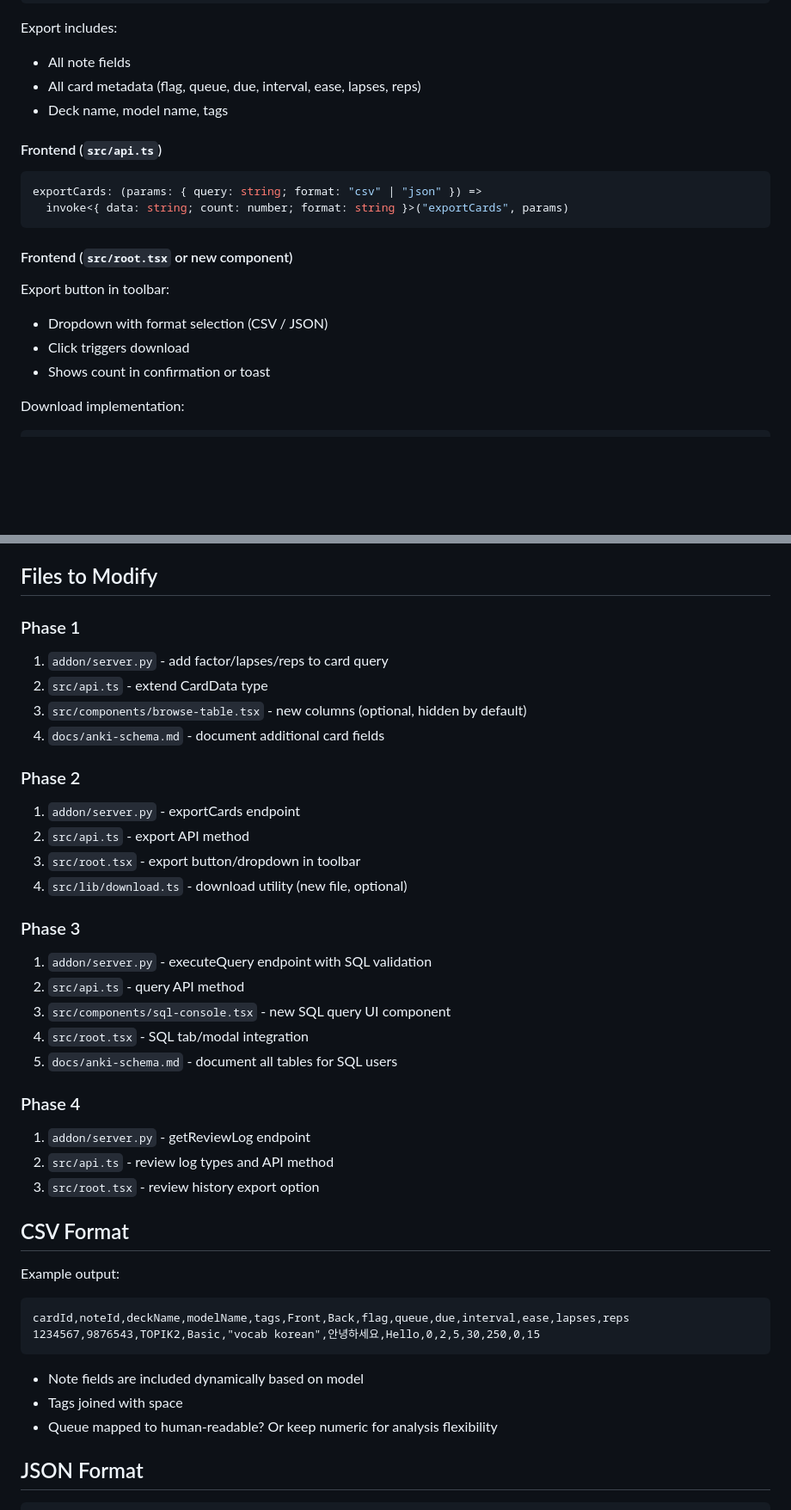
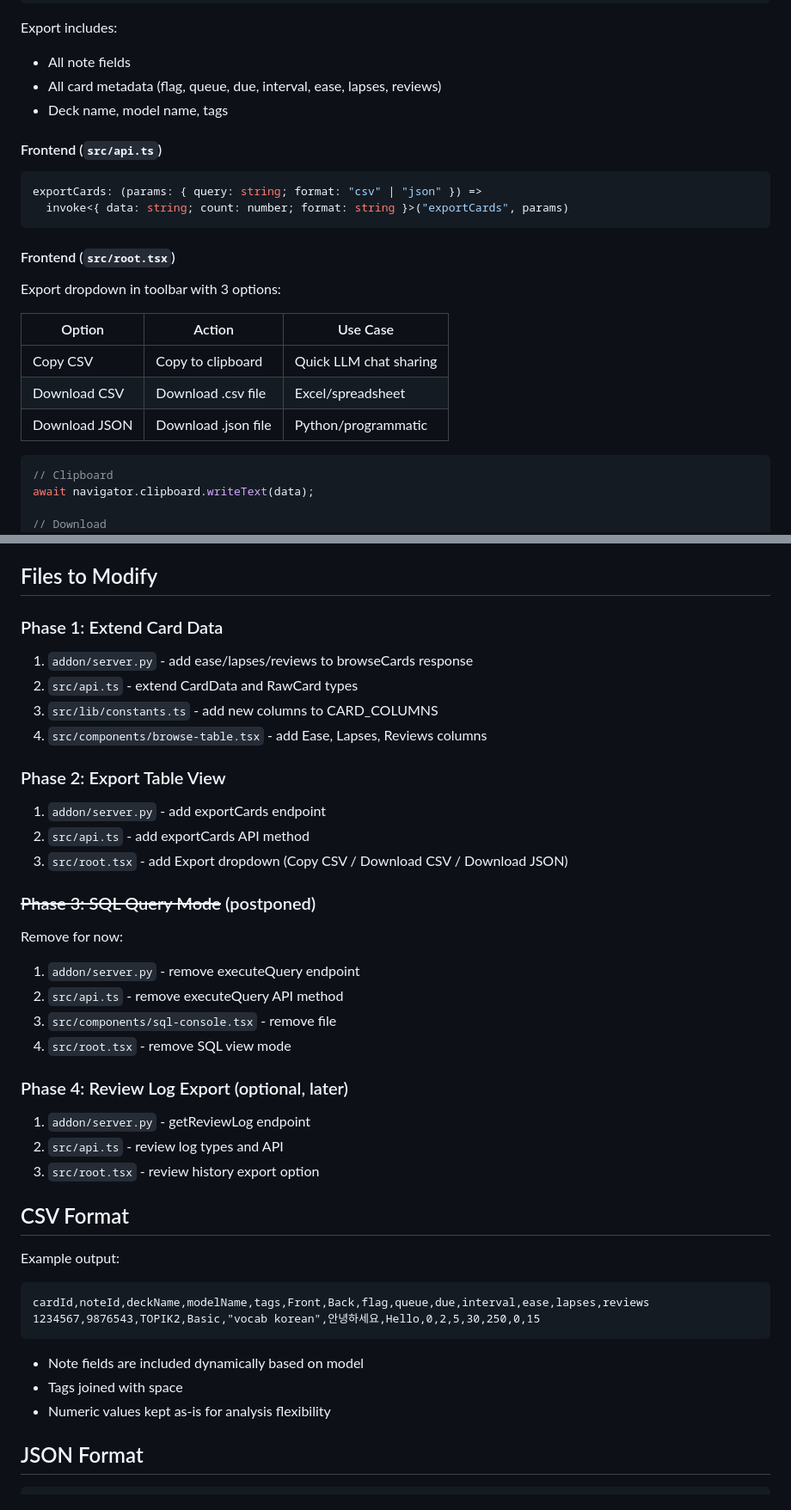
Before and after one commit to hi-ogawa/anki-tools, a Markdown page: docs/2025-12-25-export-analysis.md, 2 parts joined by grey strips. Shown at 86% size. Drawn GitHub-style; blank space fills up the shorter version.

````diff
--- a/docs/2025-12-25-export-analysis.md
+++ b/docs/2025-12-25-export-analysis.md
@@ -159,7 +206,7 @@ def exportCards(query: str, format: str) -> dict:
 Export includes:
 
 - All note fields
-- All card metadata (flag, queue, due, interval, ease, lapses, reps)
+- All card metadata (flag, queue, due, interval, ease, lapses, reviews)
 - Deck name, model name, tags
 
 #### Frontend (`src/api.ts`)
@@ -169,17 +216,21 @@ exportCards: (params: { query: string; format: "csv" | "json" }) =>
   invoke<{ data: string; count: number; format: string }>("exportCards", params)
 ```
 
-#### Frontend (`src/root.tsx` or new component)
+#### Frontend (`src/root.tsx`)
 
-Export button in toolbar:
+Export dropdown in toolbar with 3 options:
 
-- Dropdown with format selection (CSV / JSON)
-- Click triggers download
-- Shows count in confirmation or toast
-
-Download implementation:
+| Option       | Action                    | Use Case                  |
+| ------------ | ------------------------- | ------------------------- |
+| Copy CSV     | Copy to clipboard         | Quick LLM chat sharing    |
+| Download CSV | Download .csv file        | Excel/spreadsheet         |
+| Download JSON| Download .json file       | Python/programmatic       |
 
 ```typescript
+// Clipboard
+await navigator.clipboard.writeText(data);
+
+// Download
 function downloadFile(data: string, filename: string, mimeType: string) {
   const blob = new Blob([data], { type: mimeType });
   const url = URL.createObjectURL(blob);
@@ -313,32 +364,31 @@ def getReviewLog(query: str, limit: int = None) -> dict:
 
 ## Files to Modify
 
-### Phase 1
+### Phase 1: Extend Card Data
 
-1. `addon/server.py` - add factor/lapses/reps to card query
-2. `src/api.ts` - extend CardData type
-3. `src/components/browse-table.tsx` - new columns (optional, hidden by default)
-4. `docs/anki-schema.md` - document additional card fields
+1. `addon/server.py` - add ease/lapses/reviews to browseCards response
+2. `src/api.ts` - extend CardData and RawCard types
+3. `src/lib/constants.ts` - add new columns to CARD_COLUMNS
+4. `src/components/browse-table.tsx` - add Ease, Lapses, Reviews columns
 
-### Phase 2
+### Phase 2: Export Table View
 
-1. `addon/server.py` - exportCards endpoint
-2. `src/api.ts` - export API method
-3. `src/root.tsx` - export button/dropdown in toolbar
-4. `src/lib/download.ts` - download utility (new file, optional)
+1. `addon/server.py` - add exportCards endpoint
+2. `src/api.ts` - add exportCards API method
+3. `src/root.tsx` - add Export dropdown (Copy CSV / Download CSV / Download JSON)
 
-### Phase 3
+### ~~Phase 3: SQL Query Mode~~ (postponed)
 
-1. `addon/server.py` - executeQuery endpoint with SQL validation
-2. `src/api.ts` - query API method
-3. `src/components/sql-console.tsx` - new SQL query UI component
-4. `src/root.tsx` - SQL tab/modal integration
-5. `docs/anki-schema.md` - document all tables for SQL users
+Remove for now:
+1. `addon/server.py` - remove executeQuery endpoint
+2. `src/api.ts` - remove executeQuery API method
+3. `src/components/sql-console.tsx` - remove file
+4. `src/root.tsx` - remove SQL view mode
 
-### Phase 4
+### Phase 4: Review Log Export (optional, later)
 
 1. `addon/server.py` - getReviewLog endpoint
-2. `src/api.ts` - review log types and API method
+2. `src/api.ts` - review log types and API
 3. `src/root.tsx` - review history export option
 
 ## CSV Format
@@ -346,13 +396,13 @@ def getReviewLog(query: str, limit: int = None) -> dict:
 Example output:
 
 ```csv
-cardId,noteId,deckName,modelName,tags,Front,Back,flag,queue,due,interval,ease,lapses,reps
+cardId,noteId,deckName,modelName,tags,Front,Back,flag,queue,due,interval,ease,lapses,reviews
 1234567,9876543,TOPIK2,Basic,"vocab korean",안녕하세요,Hello,0,2,5,30,250,0,15
 ```
 
 - Note fields are included dynamically based on model
 - Tags joined with space
-- Queue mapped to human-readable? Or keep numeric for analysis flexibility
+- Numeric values kept as-is for analysis flexibility
 
 ## JSON Format
 
````
Also changed, not shown: other parts of docs/2025-12-25-export-analysis.md (+68 -20 lines).
